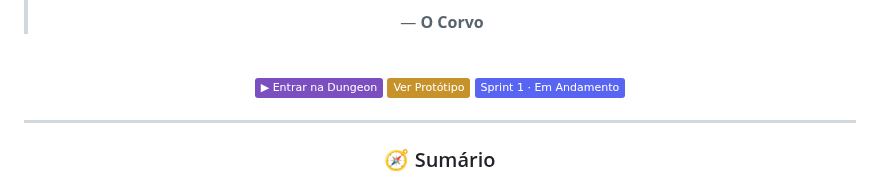
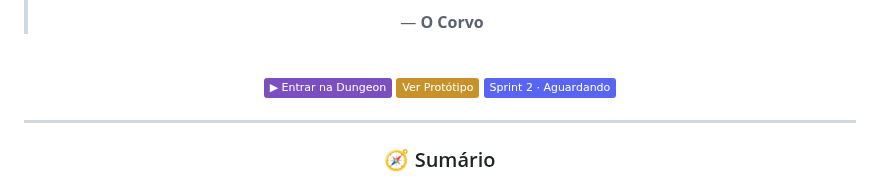
Before and after one commit to octopusCode26/ABP_DSM1_, a Markdown page: README.md, the part around the change. Drawn GitHub-style; badges without logos.

Commit message:
update sprint badge

```diff
--- a/README.md
+++ b/README.md
@@ -25,7 +25,7 @@
 
 [![▶ Entrar na Dungeon](https://img.shields.io/badge/▶_Entrar_na_Dungeon-7B4FBF?style=plastic)](https://github.com/octopusCode26/ABP_DSM1_)
 [![Protótipo](https://img.shields.io/badge/Ver_Protótipo-c8922a?style=plastic&logo=figma&logoColor=white)](https://www.figma.com/design/96DMn9UVu2MT9xJIi5pBiQ/Prototipo_Scrum-Dungeon)
-[![Sprint 1](https://img.shields.io/badge/Sprint_1_·_Em_Andamento-5865F2?style=plastic)]()
+[![Sprint 1](https://img.shields.io/badge/Sprint_2_·_Aguardando-5865F2?style=plastic)]()
 
 </div>
 
```
